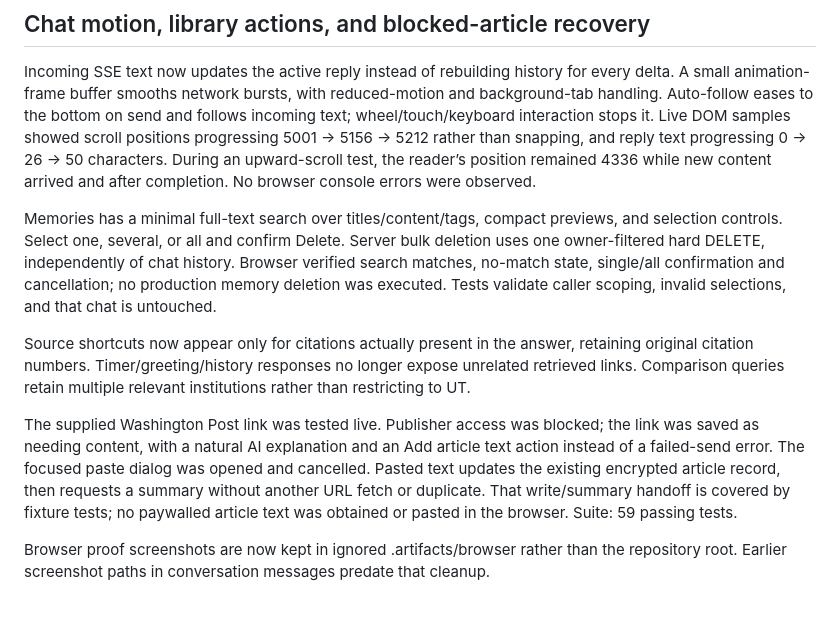
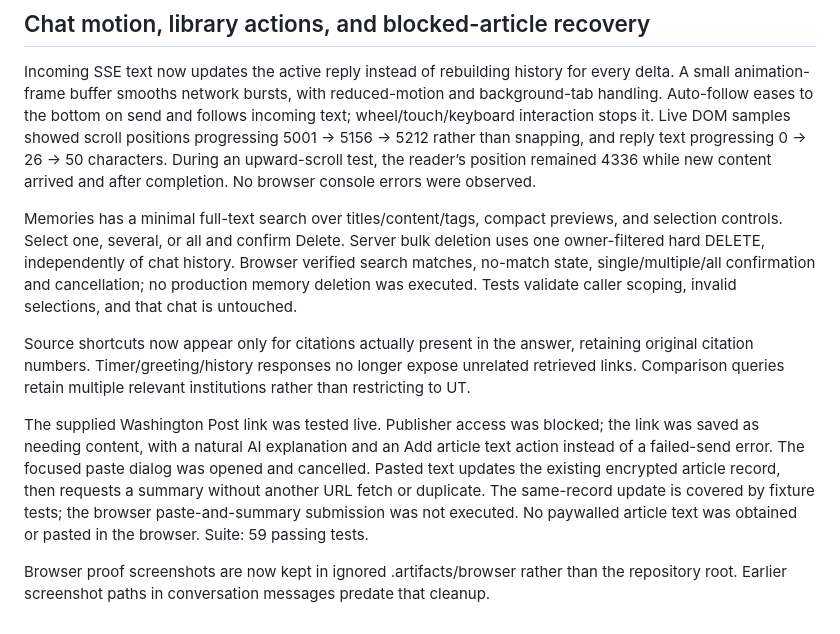
Before and after one commit to KriNeupane/brainDump, a Markdown page: docs/browser-test-report.md, the part around the change. Drawn GitHub-style.

Commit message:
Clarify browser verification coverage

```diff
--- a/docs/browser-test-report.md
+++ b/docs/browser-test-report.md
@@ -64,10 +64,10 @@ Final live time retest replied: “I don’t have access to live time or clocks.
 ## Chat motion, library actions, and blocked-article recovery
 Incoming SSE text now updates the active reply instead of rebuilding history for every delta. A small animation-frame buffer smooths network bursts, with reduced-motion and background-tab handling. Auto-follow eases to the bottom on send and follows incoming text; wheel/touch/keyboard interaction stops it. Live DOM samples showed scroll positions progressing 5001 → 5156 → 5212 rather than snapping, and reply text progressing 0 → 26 → 50 characters. During an upward-scroll test, the reader’s position remained 4336 while new content arrived and after completion. No browser console errors were observed.
 
-Memories has a minimal full-text search over titles/content/tags, compact previews, and selection controls. Select one, several, or all and confirm Delete. Server bulk deletion uses one owner-filtered hard DELETE, independently of chat history. Browser verified search matches, no-match state, single/all confirmation and cancellation; no production memory deletion was executed. Tests validate caller scoping, invalid selections, and that chat is untouched.
+Memories has a minimal full-text search over titles/content/tags, compact previews, and selection controls. Select one, several, or all and confirm Delete. Server bulk deletion uses one owner-filtered hard DELETE, independently of chat history. Browser verified search matches, no-match state, single/multiple/all confirmation and cancellation; no production memory deletion was executed. Tests validate caller scoping, invalid selections, and that chat is untouched.
 
 Source shortcuts now appear only for citations actually present in the answer, retaining original citation numbers. Timer/greeting/history responses no longer expose unrelated retrieved links. Comparison queries retain multiple relevant institutions rather than restricting to UT.
 
-The supplied Washington Post link was tested live. Publisher access was blocked; the link was saved as needing content, with a natural AI explanation and an Add article text action instead of a failed-send error. The focused paste dialog was opened and cancelled. Pasted text updates the existing encrypted article record, then requests a summary without another URL fetch or duplicate. That write/summary handoff is covered by fixture tests; no paywalled article text was obtained or pasted in the browser. Suite: 59 passing tests.
+The supplied Washington Post link was tested live. Publisher access was blocked; the link was saved as needing content, with a natural AI explanation and an Add article text action instead of a failed-send error. The focused paste dialog was opened and cancelled. Pasted text updates the existing encrypted article record, then requests a summary without another URL fetch or duplicate. The same-record update is covered by fixture tests; the browser paste-and-summary submission was not executed. No paywalled article text was obtained or pasted in the browser. Suite: 59 passing tests.
 
 Browser proof screenshots are now kept in ignored .artifacts/browser rather than the repository root. Earlier screenshot paths in conversation messages predate that cleanup.
```
